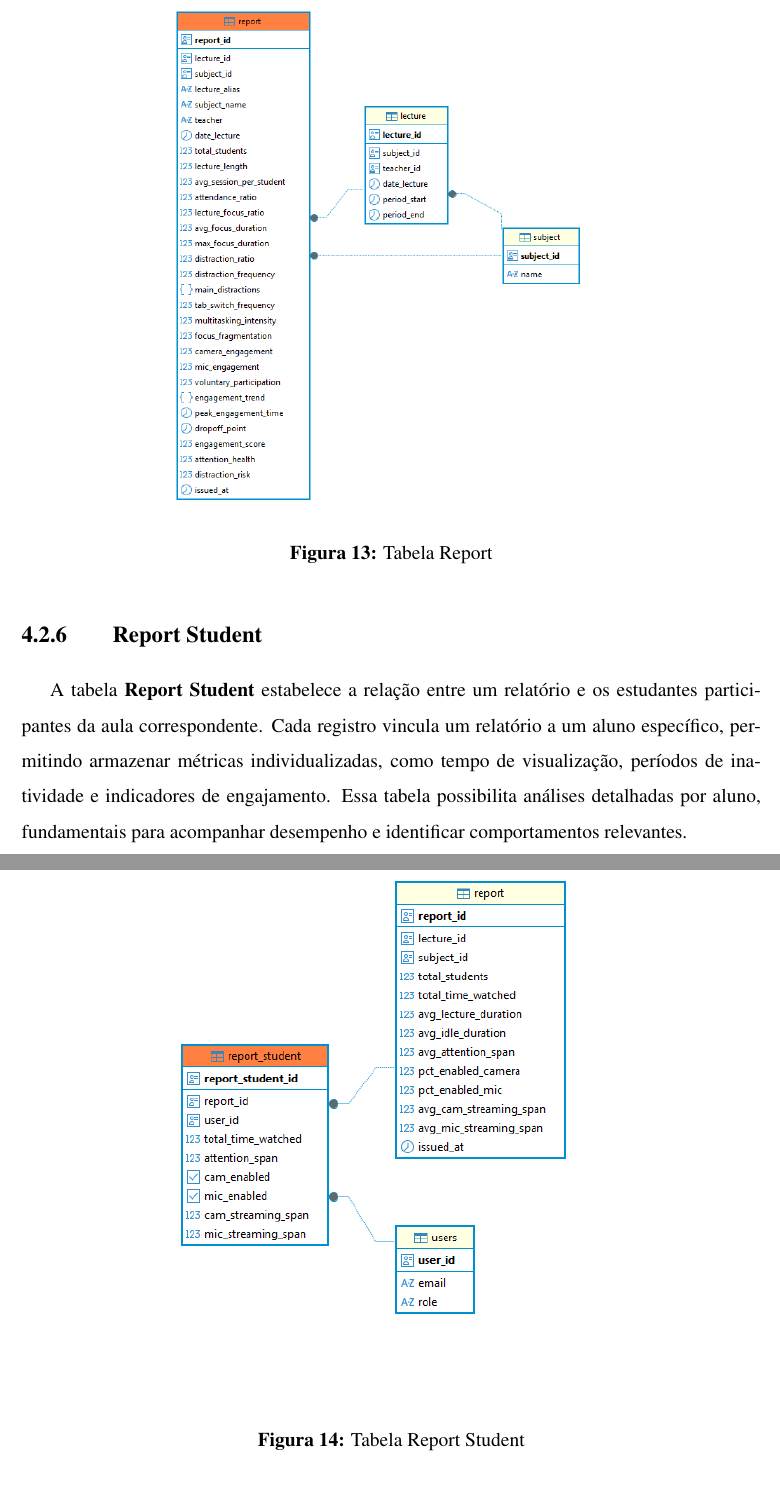
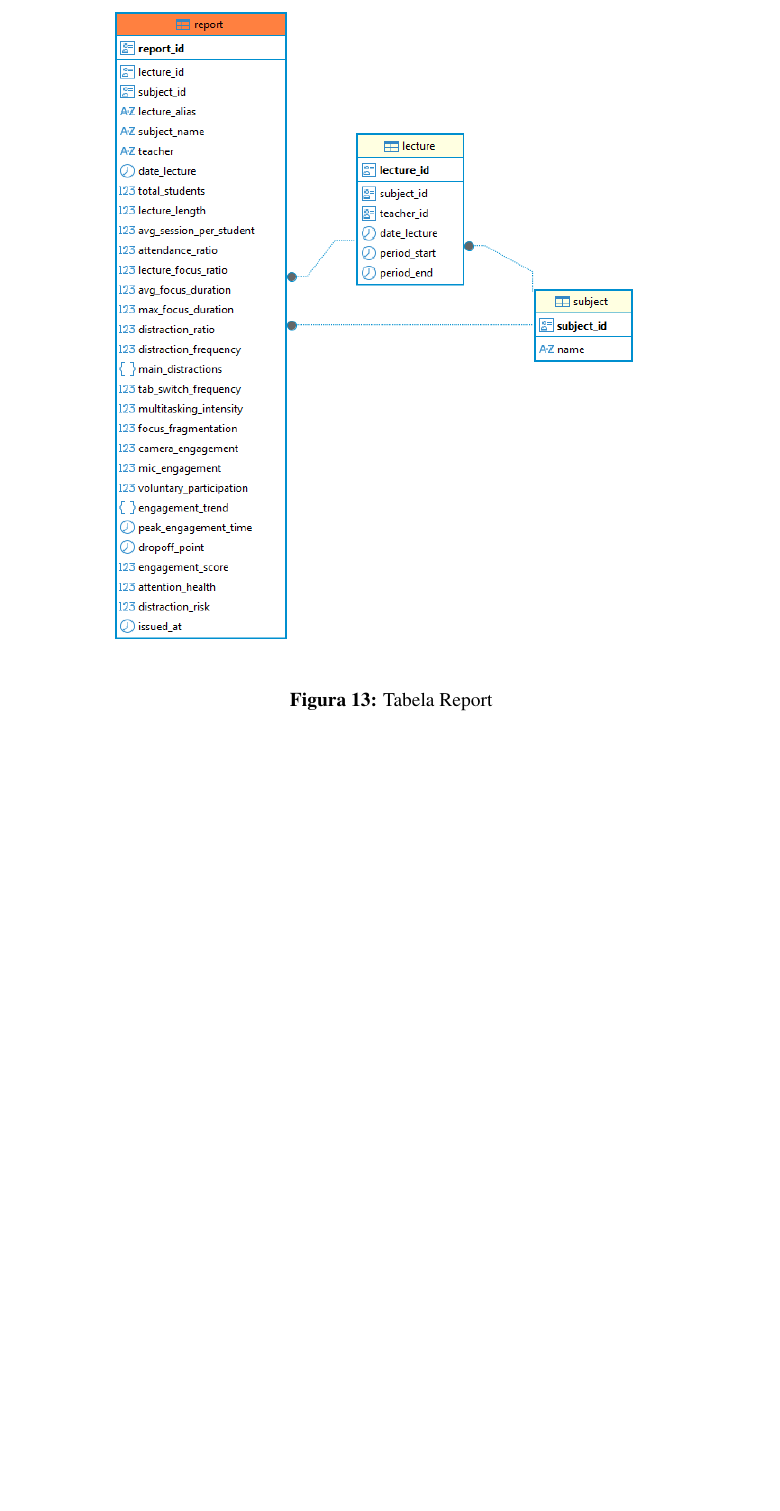
Before and after one commit to Manoel-Mieiro/tcc, a LaTeX thesis (main.tex, which reads chapters/espeon/section.espeon_data.tex): two parts of pages 39 and 40 of 54 before the commit and part of page 39 of 53 after it, the two joined at a grey line, cut so that both start at the same text, the shorter picture padded with empty space. Compiled offline with pdfLaTeX.

Commit message:
update: removendo subseção sobre a tabela Report Student, que está descontinuada. Issue #81

```diff
--- a/chapters/espeon/section.espeon_data.tex
+++ b/chapters/espeon/section.espeon_data.tex
@@ -64,7 +64,7 @@ A tabela \textbf{Lecture} registra cada aula individual ministrada dentro da pla
 A tabela \textit{Report} armazena as informações consolidadas de cada relatório gerado pelo sistema. Um relatório agrega métricas de engajamento, atenção e participação capturadas durante uma aula e processadas pelo mecanismo de análise de dados. Essa tabela funciona como o repositório central dos resultados analíticos, mantendo vínculo direto com a aula correspondente e servindo como base para consultas e visualizações posteriores.
 \begin{figure}[H]
     \centering
-    \begin{minipage}{0.7\textwidth}
+    \begin{minipage}{0.9\textwidth}
         \centering
         \includegraphics[width=.9\textwidth]{espeon/table.report.png}
         \caption{Tabela Report}
@@ -72,14 +72,14 @@ A tabela \textit{Report} armazena as informações consolidadas de cada relatór
     \end{minipage}\hfill
 \end{figure}
 
-\subsection{Report Student}
-A tabela \textbf{Report Student} estabelece a relação entre um relatório e os estudantes participantes da aula correspondente. Cada registro vincula um relatório a um aluno específico, permitindo armazenar métricas individualizadas, como tempo de visualização, períodos de inatividade e indicadores de engajamento. Essa tabela possibilita análises detalhadas por aluno, fundamentais para acompanhar desempenho e identificar comportamentos relevantes.
-\begin{figure}[H]
-    \centering
-    \begin{minipage}{0.7\textwidth}
-        \centering
-        \includegraphics[width=.9\textwidth]{espeon/table.report_student.png}
-        \caption{Tabela Report Student}
-        \label{fig:pg_rpt_stdt}
-    \end{minipage}\hfill
-\end{figure}
+% \subsection{Report Student}
+% A tabela \textbf{Report Student} estabelece a relação entre um relatório e os estudantes participantes da aula correspondente. Cada registro vincula um relatório a um aluno específico, permitindo armazenar métricas individualizadas, como tempo de visualização, períodos de inatividade e indicadores de engajamento. Essa tabela possibilita análises detalhadas por aluno, fundamentais para acompanhar desempenho e identificar comportamentos relevantes.
+% \begin{figure}[H]
+%     \centering
+%     \begin{minipage}{0.7\textwidth}
+%         \centering
+%         \includegraphics[width=.9\textwidth]{espeon/table.report_student.png}
+%         \caption{Tabela Report Student}
+%         \label{fig:pg_rpt_stdt}
+%     \end{minipage}\hfill
+% \end{figure}
```
